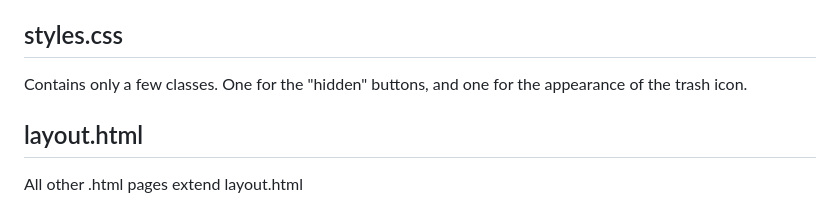
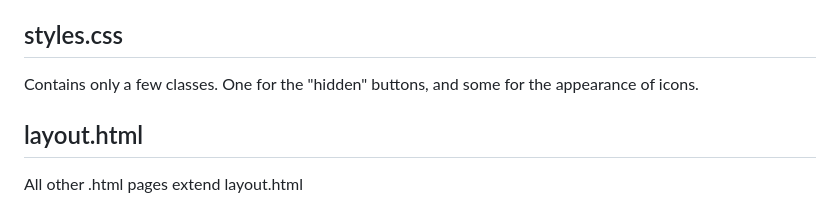
Before and after one commit to The-Bush/WeList, a Markdown page: README.md, the part around the change. Drawn GitHub-style.

```diff
--- a/README.md
+++ b/README.md
@@ -33,7 +33,7 @@ This .js file is specifically used on the listview page. It enables me to hide a
 
 ## styles.css
 
-Contains only a few classes. One for the "hidden" buttons, and one for the appearance of the trash icon.
+Contains only a few classes. One for the "hidden" buttons, and some for the appearance of icons.
 
 ## layout.html
 
```
